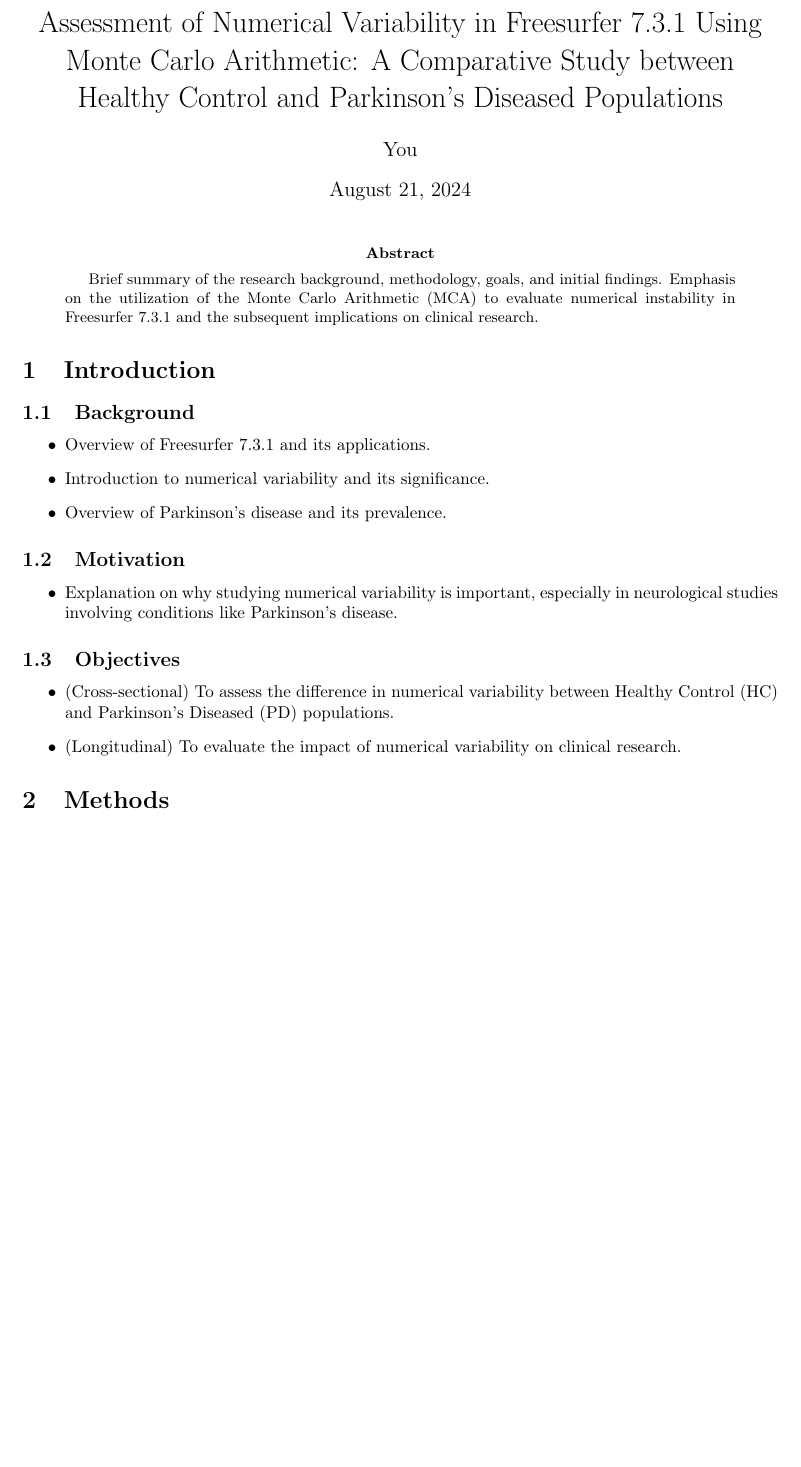
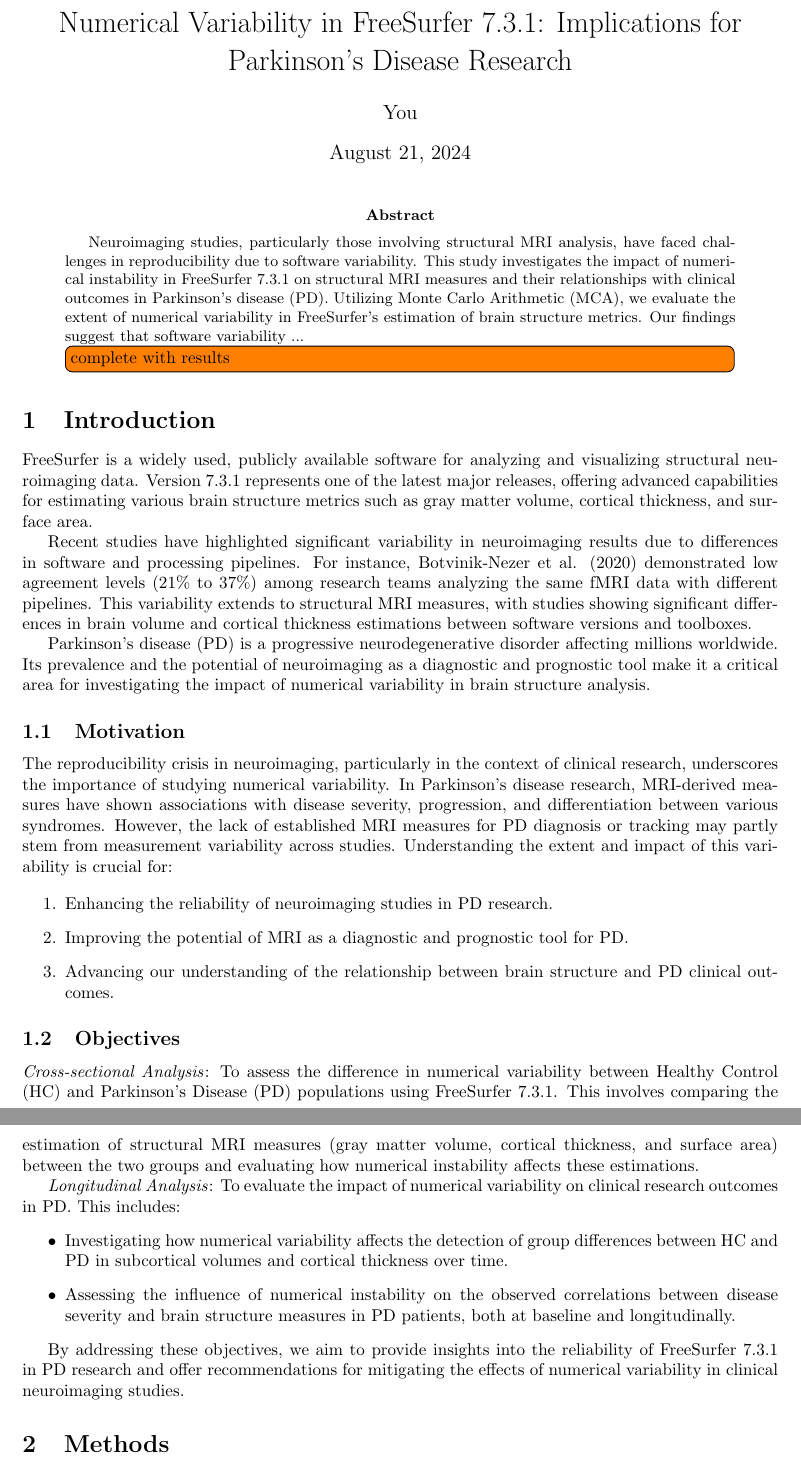
Before and after one commit to yohanchatelain/livingpark-numerical-variabiliy-paper, a LaTeX paper (main.tex): part of page 1 of 5 before the commit and two parts of pages 1 and 2 of 5 after it, the two joined at a grey line, cut at the place of the change, the shorter picture padded with empty space. Compiled offline with pdfLaTeX.

Commit message:
Updates from Overleaf

```diff
--- a/main.tex
+++ b/main.tex
@@ -14,38 +14,45 @@
 \usepackage[colorlinks=true, allcolors=blue]{hyperref}
 \usepackage{todonotes}
 
-\title{Assessment of Numerical Variability in Freesurfer 7.3.1 Using Monte Carlo Arithmetic: A Comparative Study between Healthy Control and Parkinson’s Diseased Populations}
+\title{Numerical Variability in FreeSurfer 7.3.1: Implications for Parkinson's Disease Research}
 \author{You}
 
 \begin{document}
 \maketitle
 
 \begin{abstract}
-Brief summary of the research background, methodology, goals, and initial findings. Emphasis on the utilization of the Monte Carlo Arithmetic (MCA) to evaluate numerical instability in Freesurfer 7.3.1 and the subsequent implications on clinical research.
+Neuroimaging studies, particularly those involving structural MRI analysis, have faced challenges in reproducibility due to software variability. This study investigates the impact of numerical instability in FreeSurfer 7.3.1 on structural MRI measures and their relationships with clinical outcomes in Parkinson's disease (PD). Utilizing Monte Carlo Arithmetic (MCA), we evaluate the extent of numerical variability in FreeSurfer's estimation of brain structure metrics. Our findings suggest that software variability ... \todo[inline]{complete with results}
 \end{abstract}
 
 \section{Introduction}
 
-\subsection{Background}
+FreeSurfer is a widely used, publicly available software for analyzing and visualizing structural neuroimaging data. Version 7.3.1 represents one of the latest major releases, offering advanced capabilities for estimating various brain structure metrics such as gray matter volume, cortical thickness, and surface area.
 
-\begin{itemize}
-    \item Overview of Freesurfer 7.3.1 and its applications.
-    \item  Introduction to numerical variability and its significance.
-    \item Overview of Parkinson’s disease and its prevalence.
-\end{itemize}
+ Recent studies have highlighted significant variability in neuroimaging results due to differences in software and processing pipelines. For instance, Botvinik-Nezer et al. (2020) demonstrated low agreement levels (21\% to 37\%) among research teams analyzing the same fMRI data with different pipelines. This variability extends to structural MRI measures, with studies showing significant differences in brain volume and cortical thickness estimations between software versions and toolboxes.
+
+ Parkinson's disease (PD) is a progressive neurodegenerative disorder affecting millions worldwide. Its prevalence and the potential of neuroimaging as a diagnostic and prognostic tool make it a critical area for investigating the impact of numerical variability in brain structure analysis.
 
 \subsection{Motivation}
 
-\begin{itemize}
-    \item Explanation on why studying numerical variability is important, especially in neurological studies involving conditions like Parkinson’s disease.
-\end{itemize}
+The reproducibility crisis in neuroimaging, particularly in the context of clinical research, underscores the importance of studying numerical variability. In Parkinson's disease research, MRI-derived measures have shown associations with disease severity, progression, and differentiation between various syndromes. However, the lack of established MRI measures for PD diagnosis or tracking may partly stem from measurement variability across studies. Understanding the extent and impact of this variability is crucial for:
+
+\begin{enumerate}
+    \item  Enhancing the reliability of neuroimaging studies in PD research.
+    \item  Improving the potential of MRI as a diagnostic and prognostic tool for PD.
+    \item  Advancing our understanding of the relationship between brain structure and PD clinical outcomes.
+\end{enumerate}
 
 \subsection{Objectives}
 
+\emph{Cross-sectional Analysis}: To assess the difference in numerical variability between Healthy Control (HC) and Parkinson's Disease (PD) populations using FreeSurfer 7.3.1. This involves comparing the estimation of structural MRI measures (gray matter volume, cortical thickness, and surface area) between the two groups and evaluating how numerical instability affects these estimations.
+
+\emph{Longitudinal Analysis}: To evaluate the impact of numerical variability on clinical research outcomes in PD. This includes:
 \begin{itemize}
-    \item (Cross-sectional) To assess the difference in numerical variability between Healthy Control (HC) and Parkinson's Diseased (PD) populations.
-    \item (Longitudinal) To evaluate the impact of numerical variability on clinical research.
+   \item Investigating how numerical variability affects the detection of group differences between HC and PD in subcortical volumes and cortical thickness over time.
+   \item Assessing the influence of numerical instability on the observed correlations between disease severity and brain structure measures in PD patients, both at baseline and longitudinally.
 \end{itemize}
+
+By addressing these objectives, we aim to provide insights into the reliability of FreeSurfer 7.3.1 in PD research and offer recommendations for mitigating the effects of numerical variability in clinical neuroimaging studies.
 
 \section{Methods}
 
```
Also changed, not shown: main.tex (7 more changed lines).
